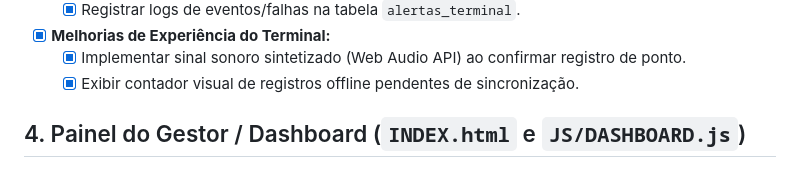
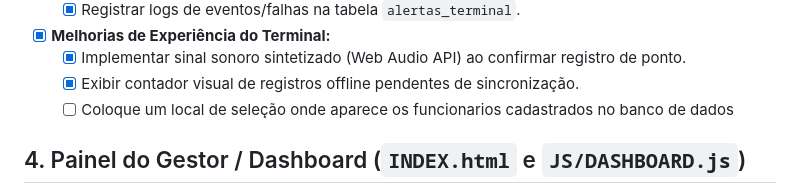
Before and after one commit to beatrizkp/pontobater3000, a Markdown page: backlog.md, the part around the change. Rendered like a GitHub page.

Commit message:
Add selection field for registered employees
Add selection field for registered employees in backlog.

```diff
--- a/backlog.md
+++ b/backlog.md
@@ -34,6 +34,7 @@ Este arquivo registra a decomposição das tarefas e subtarefas do projeto, mant
 - [x] **Melhorias de Experiência do Terminal:**
   - [x] Implementar sinal sonoro sintetizado (Web Audio API) ao confirmar registro de ponto.
   - [x] Exibir contador visual de registros offline pendentes de sincronização.
+  - [ ] Coloque um local de seleção onde aparece os funcionarios cadastrados no banco de dados
 
 ## 4. Painel do Gestor / Dashboard (`INDEX.html` e `JS/DASHBOARD.js`)
 - [x] **Relatórios de Ponto:**
```
